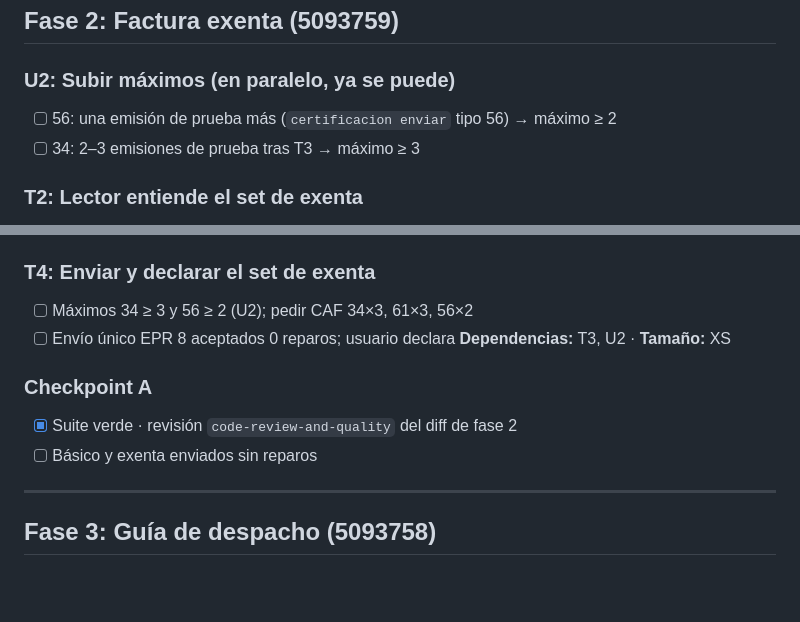
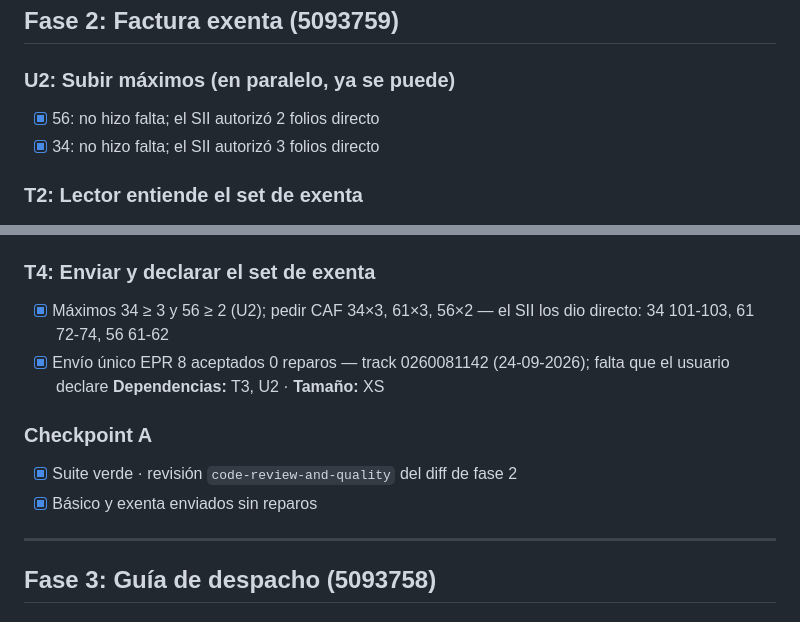
Before and after one commit to AstralMoonlight/torn, a Markdown page: tasks/todo.md, 2 parts joined by grey strips. Rendered like a GitHub page; blank space fills up the shorter version.

Commit message:
docs(tasks): set de factura exenta 5093759 aceptado sin reparos (track 0260081142)
Co-Authored-By: Claude Opus 5.5 <noreply@anthropic.com>

```diff
--- a/tasks/todo.md
+++ b/tasks/todo.md
@@ -26,8 +26,8 @@ Plan y decisiones en [`plan.md`](plan.md). Tests de dte-torn:
 ## Fase 2: Factura exenta (5093759)
 
 ### U2: Subir máximos (en paralelo, ya se puede)
-- [ ] 56: una emisión de prueba más (`certificacion enviar` tipo 56) → máximo ≥ 2
-- [ ] 34: 2–3 emisiones de prueba tras T3 → máximo ≥ 3
+- [x] 56: no hizo falta; el SII autorizó 2 folios directo
+- [x] 34: no hizo falta; el SII autorizó 3 folios directo
 
 ### T2: Lector entiende el set de exenta
 **Descripción:** `set_pruebas.py` hoy falla con este set. Hay que soportar la columna `UNIDAD MEDIDA` (texto),
@@ -52,13 +52,13 @@ contra `DTE_v10.xsd` y sin IVA ni tasa.
 **Dependencias:** T2 · **Archivos:** `app/scripts/certificacion.py`, `tests/test_certificacion_script.py`, `tests/test_builder_xsd.py` · **Tamaño:** S
 
 ### T4: Enviar y declarar el set de exenta
-- [ ] Máximos 34 ≥ 3 y 56 ≥ 2 (U2); pedir CAF 34×3, 61×3, 56×2
-- [ ] Envío único EPR 8 aceptados 0 reparos; usuario declara
+- [x] Máximos 34 ≥ 3 y 56 ≥ 2 (U2); pedir CAF 34×3, 61×3, 56×2 — el SII los dio directo: 34 101-103, 61 72-74, 56 61-62
+- [x] Envío único EPR 8 aceptados 0 reparos — track 0260081142 (24-09-2026); falta que el usuario declare
 **Dependencias:** T3, U2 · **Tamaño:** XS
 
 ### Checkpoint A
 - [x] Suite verde · revisión `code-review-and-quality` del diff de fase 2
-- [ ] Básico y exenta enviados sin reparos
+- [x] Básico y exenta enviados sin reparos
 
 ---
 
```
